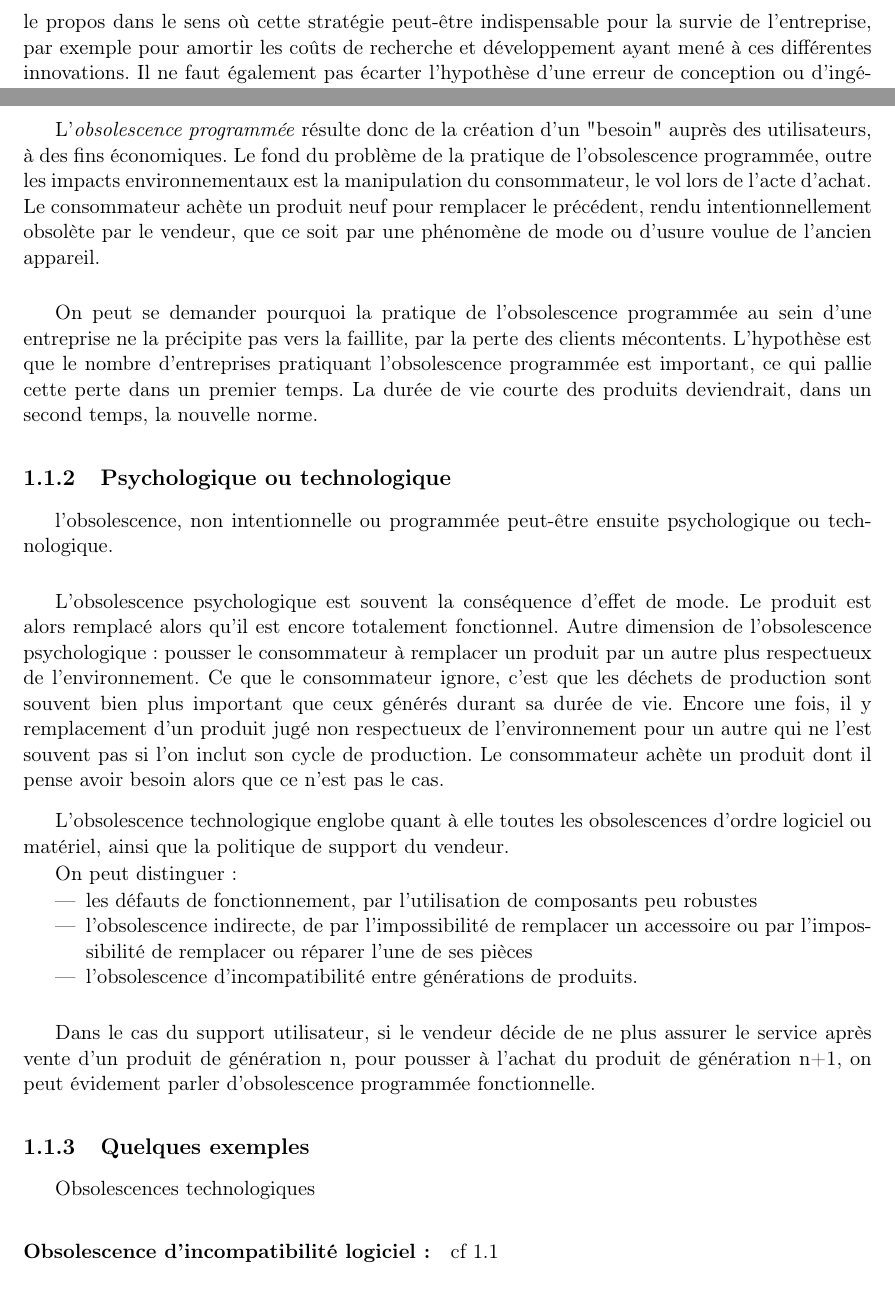
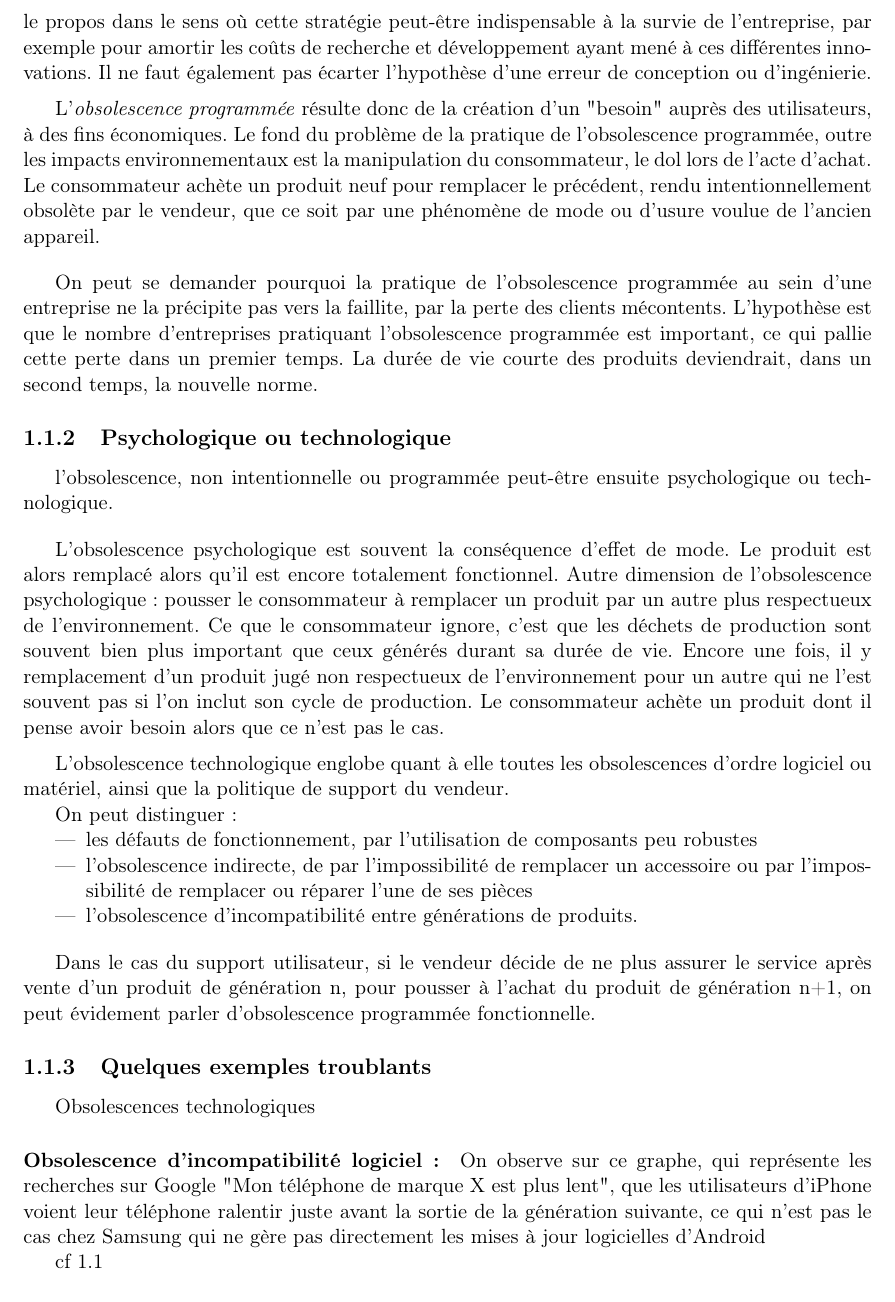
Before and after one commit to Entilore/Mono, a LaTeX document (Rapport/main.tex, which reads Rapport/c1/s1/ss1/subsection.tex, Rapport/c1/s1/ss3/subsection.tex): two parts of page 7 of 53 before the commit and part of page 7 of 53 after it, the two joined at a grey line, cut so that both start at the same text. Compiled offline with pdfLaTeX.

Commit message:
Olivier's corrections in c1/s1

```diff
--- a/Rapport/c1/s1/ss1/subsection.tex
+++ b/Rapport/c1/s1/ss1/subsection.tex
@@ -9,10 +9,10 @@ En effet l'acte de remplacement, voire de réparation si celui-ci est payant, pe
 On peut ainsi distinguer deux types d'obsolescence, l'obsolescence programmée, ou volonté de réduction de la durée de vie d’un produit et l'obsolescence non intentionnelle, comme dit plus haut, suite logique et justifiée d’une innovation.
 
 \bigbreak
-Inversement, si une entreprise déploie intentionnellement des fonctionnalités toutes créées à une date \textit{T}, sur différentes générations de produits pour pousser le consommateur à remplacer son produit à chaque génération, on peut considérer cette pratique comme étant de l'obsolescence programmée. Dans chaque suspicion d’obsolescence intentionnelle, il faut toutefois mesurer le propos dans le sens où cette stratégie peut-être indispensable pour la survie de l’entreprise, par exemple pour amortir les coûts de recherche et développement ayant mené à ces différentes innovations. Il ne faut également pas écarter l’hypothèse d’une erreur de conception ou d'ingénierie.
+Inversement, si une entreprise déploie intentionnellement des fonctionnalités toutes créées à une date \textit{T}, sur différentes générations de produits pour pousser le consommateur à remplacer son produit à chaque génération, on peut considérer cette pratique comme étant de l'obsolescence programmée. Dans chaque suspicion d’obsolescence intentionnelle, il faut toutefois mesurer le propos dans le sens où cette stratégie peut-être indispensable à la survie de l’entreprise, par exemple pour amortir les coûts de recherche et développement ayant mené à ces différentes innovations. Il ne faut également pas écarter l’hypothèse d’une erreur de conception ou d'ingénierie.
 
 \medbreak
-L'\textit{obsolescence programmée} résulte donc de la création d'un "besoin" auprès des utilisateurs, à des fins économiques. Le fond du problème de la pratique de l'obsolescence programmée, outre les impacts environnementaux est la manipulation du consommateur, le vol lors de l'acte d'achat. Le consommateur achète un produit neuf pour remplacer le précédent, rendu intentionnellement obsolète par le vendeur, que ce soit par une phénomène de mode ou d'usure voulue de l’ancien appareil.
+L'\textit{obsolescence programmée} résulte donc de la création d'un "besoin" auprès des utilisateurs, à des fins économiques. Le fond du problème de la pratique de l'obsolescence programmée, outre les impacts environnementaux est la manipulation du consommateur, le dol lors de l'acte d'achat. Le consommateur achète un produit neuf pour remplacer le précédent, rendu intentionnellement obsolète par le vendeur, que ce soit par une phénomène de mode ou d'usure voulue de l’ancien appareil.
 
 \bigbreak
 On peut se demander pourquoi la pratique de l’obsolescence programmée au sein d’une entreprise ne la précipite pas vers la faillite, par la perte des clients mécontents. L’hypothèse est que le nombre d’entreprises pratiquant l’obsolescence programmée est important, ce qui pallie cette perte dans un premier temps. La durée de vie courte des produits deviendrait, dans un second temps, la nouvelle norme.
--- a/Rapport/c1/s1/ss3/subsection.tex
+++ b/Rapport/c1/s1/ss3/subsection.tex
@@ -1,9 +1,11 @@
-\subsection{Quelques exemples}
+\subsection{Quelques exemples troublants}
 
 
 Obsolescences technologiques
 
 \paragraph*{Obsolescence d’incompatibilité logiciel :}
+
+On observe sur ce graphe, qui représente les recherches sur Google "Mon téléphone de marque X est plus lent", que les utilisateurs d'iPhone voient leur téléphone ralentir juste avant la sortie de la génération suivante, ce qui n'est pas le cas chez Samsung qui ne gère pas directement les mises à jour logicielles d'Android
 
 cf \ref{compSamsIph}
 \begin{figure}[h]
```
Also changed, not shown: Rapport/c1/s1/ss2/subsection.tex (line endings or trailing spaces), Rapport/c1/s1/ss1/subsection.tex (2 more changed lines), Rapport/c1/s1/ss3/subsection.tex (4 more changed lines).
